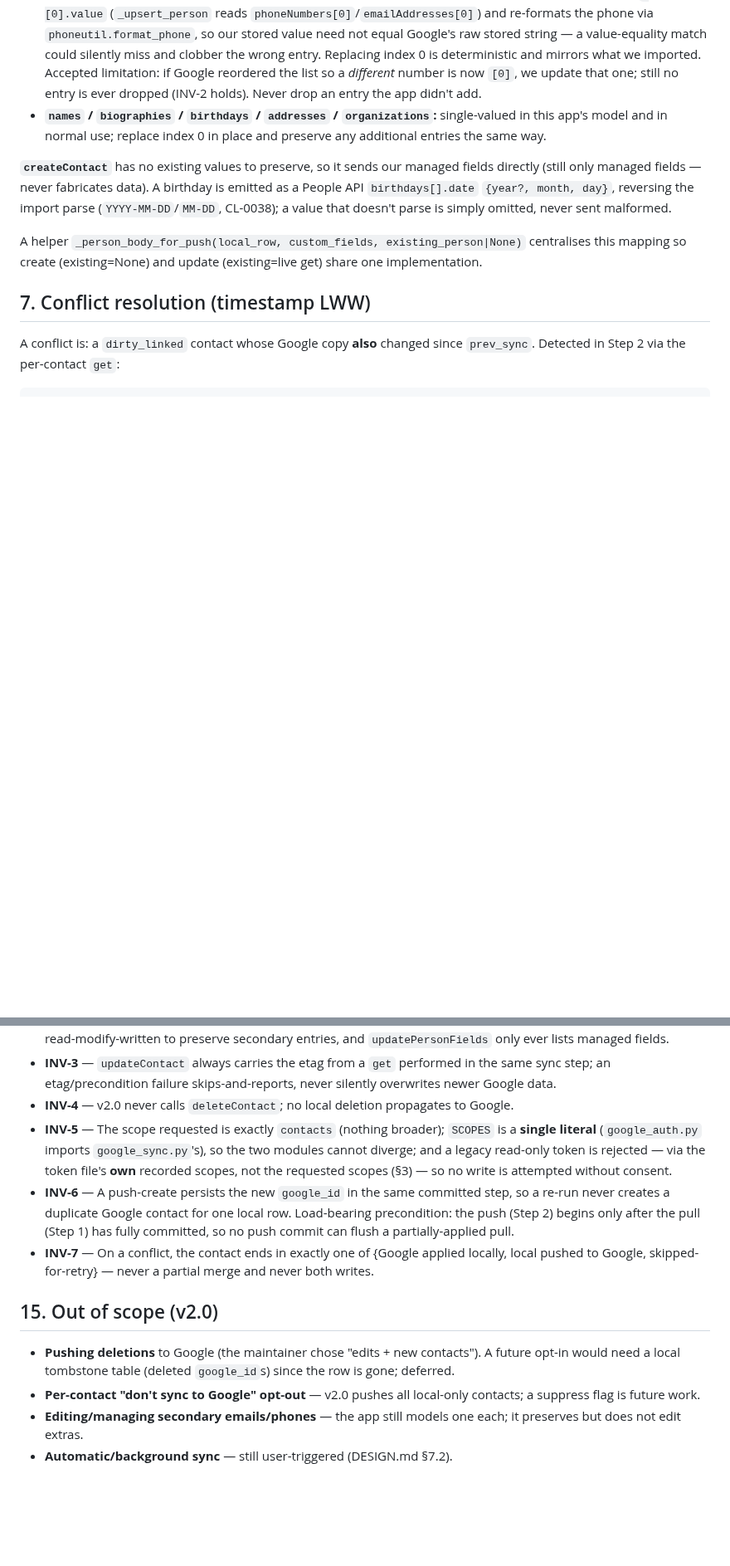
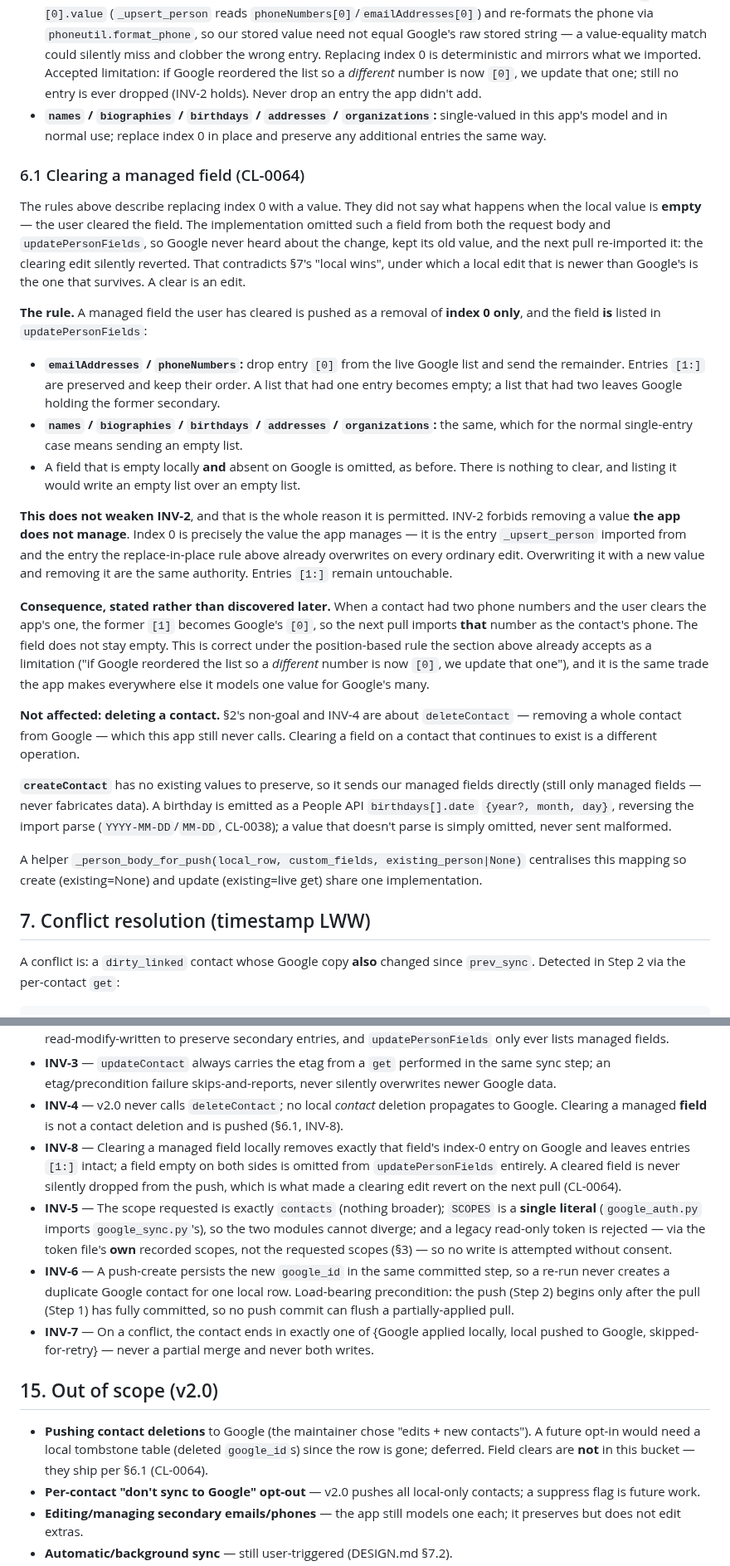
Before and after one commit to milnet01/contact-list, a Markdown page: docs/specs/2026-07-02-two-way-google-sync.md, 2 parts joined by grey strips. Shown at 83% size. Drawn GitHub-style; blank space fills up the shorter version.

Commit message:
CL-0064: spec the clearing of a managed field on Google push
Decided by the user 2026-09-20: clearing a synced field locally clears
the app's own entry on Google and leaves the contact's other values
alone.

The spec's §6 described replacing index 0 with a value and never said
what happens when the local value is empty. The implementation omitted
such a field from the request body and from updatePersonFields, so
Google kept its old value and the next pull re-imported it -- the
clearing edit silently reverted, against §7's "local wins".

New §6.1 states the rule: a cleared managed field drops entry [0] from
the live Google list and sends the remainder, entries [1:] preserved;
a field empty on both sides is still omitted. New INV-8 states it as an
invariant.

This does not weaken INV-2, which forbids removing a value the app does
NOT manage. Index 0 is the entry _upsert_person imports from and the
entry the existing replace-in-place rule already overwrites on every
edit; overwriting it and removing it are the same authority.

§2's non-goal, §10's risk table and §15 said "deletions" where they
meant CONTACT deletions -- INV-4's subject, deleteContact, which this
app still never calls. Each now says so, since the unqualified wording
read as forbidding the field clear this change introduces.

Consequence stated rather than left to be discovered: when a contact
has two phone numbers and the user clears the app's one, the former [1]
becomes Google's [0] and the next pull imports THAT number. Correct
under the position-based rule §6 already accepts as a limitation.

CLAUDE.md rule 14: this changes direction for work not yet built -- a
conformer implementing the push now omits a cleared field and would
have to stop doing so. Gate required; review-contract runs next, before
any code. No implementation in this commit.

Co-Authored-By: Claude Opus 5 (1M context) <noreply@anthropic.com>

```diff
--- a/docs/specs/2026-07-02-two-way-google-sync.md
+++ b/docs/specs/2026-07-02-two-way-google-sync.md
@@ -460,6 +462,49 @@ contact's other emails on Google**. To prevent that, the update path does
   single-valued in this app's model and in normal use; replace index 0 in place and
   preserve any additional entries the same way.
 
+### 6.1 Clearing a managed field (CL-0064)
+
+The rules above describe replacing index 0 with a value. They did not say what
+happens when the local value is **empty** — the user cleared the field. The
+implementation omitted such a field from both the request body and
+`updatePersonFields`, so Google never heard about the change, kept its old
+value, and the next pull re-imported it: the clearing edit silently reverted.
+That contradicts §7's "local wins", under which a local edit that is newer than
+Google's is the one that survives. A clear is an edit.
+
+**The rule.** A managed field the user has cleared is pushed as a removal of
+**index 0 only**, and the field **is** listed in `updatePersonFields`:
+
+- **`emailAddresses` / `phoneNumbers`:** drop entry `[0]` from the live Google
+  list and send the remainder. Entries `[1:]` are preserved and keep their
+  order. A list that had one entry becomes empty; a list that had two leaves
+  Google holding the former secondary.
+- **`names` / `biographies` / `birthdays` / `addresses` / `organizations`:** the
+  same, which for the normal single-entry case means sending an empty list.
+- A field that is empty locally **and** absent on Google is omitted, as before.
+  There is nothing to clear, and listing it would write an empty list over an
+  empty list.
+
+**This does not weaken INV-2**, and that is the whole reason it is permitted.
+INV-2 forbids removing a value **the app does not manage**. Index 0 is
+precisely the value the app manages — it is the entry `_upsert_person` imported
+from and the entry the replace-in-place rule above already overwrites on every
+ordinary edit. Overwriting it with a new value and removing it are the same
+authority. Entries `[1:]` remain untouchable.
+
+**Consequence, stated rather than discovered later.** When a contact had two
+phone numbers and the user clears the app's one, the former `[1]` becomes
+Google's `[0]`, so the next pull imports **that** number as the contact's phone.
+The field does not stay empty. This is correct under the position-based rule the
+section above already accepts as a limitation ("if Google reordered the list so
+a *different* number is now `[0]`, we update that one"), and it is the same
+trade the app makes everywhere else it models one value for Google's many.
+
+**Not affected: deleting a contact.** §2's non-goal and INV-4 are about
+`deleteContact` — removing a whole contact from Google — which this app still
+never calls. Clearing a field on a contact that continues to exist is a
+different operation.
+
 **`createContact`** has no existing values to preserve, so it sends our managed
 fields directly (still only managed fields — never fabricates data). A birthday is
 emitted as a People API `birthdays[].date` `{year?, month, day}`, reversing the
@@ -754,8 +799,14 @@ Test-first (TDD), mocking the Google API client at the external boundary (DESIGN
 - **INV-3** — `updateContact` always carries the etag from a `get` performed in
   the same sync step; an etag/precondition failure skips-and-reports, never
   silently overwrites newer Google data.
-- **INV-4** — v2.0 never calls `deleteContact`; no local deletion propagates to
-  Google.
+- **INV-4** — v2.0 never calls `deleteContact`; no local *contact* deletion
+  propagates to Google. Clearing a managed **field** is not a contact deletion
+  and is pushed (§6.1, INV-8).
+- **INV-8** — Clearing a managed field locally removes exactly that field's
+  index-0 entry on Google and leaves entries `[1:]` intact; a field empty on both
+  sides is omitted from `updatePersonFields` entirely. A cleared field is never
+  silently dropped from the push, which is what made a clearing edit revert on the
+  next pull (CL-0064).
 - **INV-5** — The scope requested is exactly `contacts` (nothing broader); `SCOPES`
   is a **single literal** (`google_auth.py` imports `google_sync.py`'s), so the two
   modules cannot diverge; and a legacy read-only token is rejected — via the token
@@ -771,9 +822,10 @@ Test-first (TDD), mocking the Google API client at the external boundary (DESIGN
 
 ## 15. Out of scope (v2.0)
 
-- **Pushing deletions** to Google (the maintainer chose "edits + new contacts").
-  A future opt-in would need a local tombstone table (deleted `google_id`s) since
-  the row is gone; deferred.
+- **Pushing contact deletions** to Google (the maintainer chose "edits + new
+  contacts"). A future opt-in would need a local tombstone table (deleted
+  `google_id`s) since the row is gone; deferred. Field clears are **not** in this
+  bucket — they ship per §6.1 (CL-0064).
 - **Per-contact "don't sync to Google" opt-out** — v2.0 pushes all local-only
   contacts; a suppress flag is future work.
 - **Editing/managing secondary emails/phones** — the app still models one each; it
```
Also changed, not shown: other parts of docs/specs/2026-07-02-two-way-google-sync.md (+5 -3 lines).
